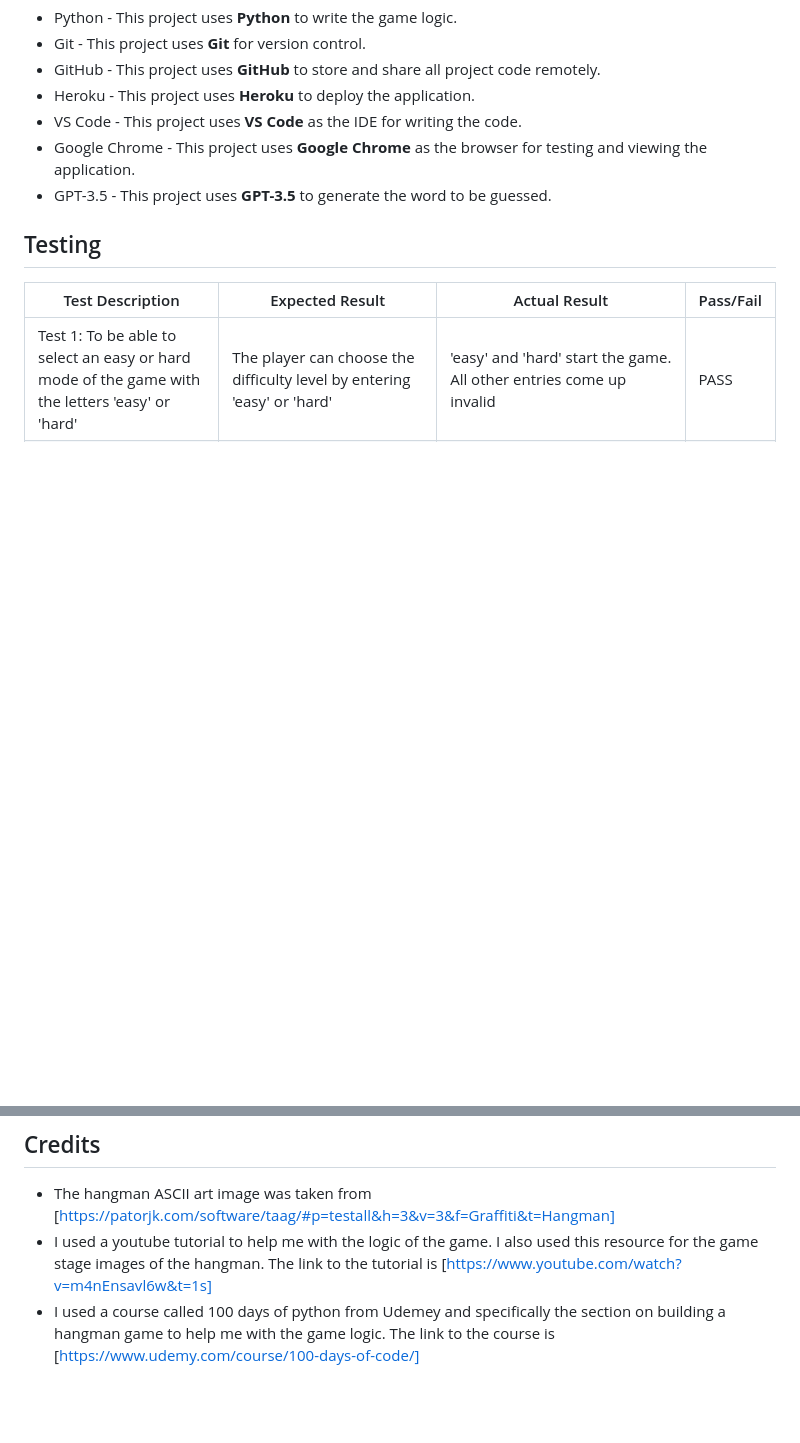
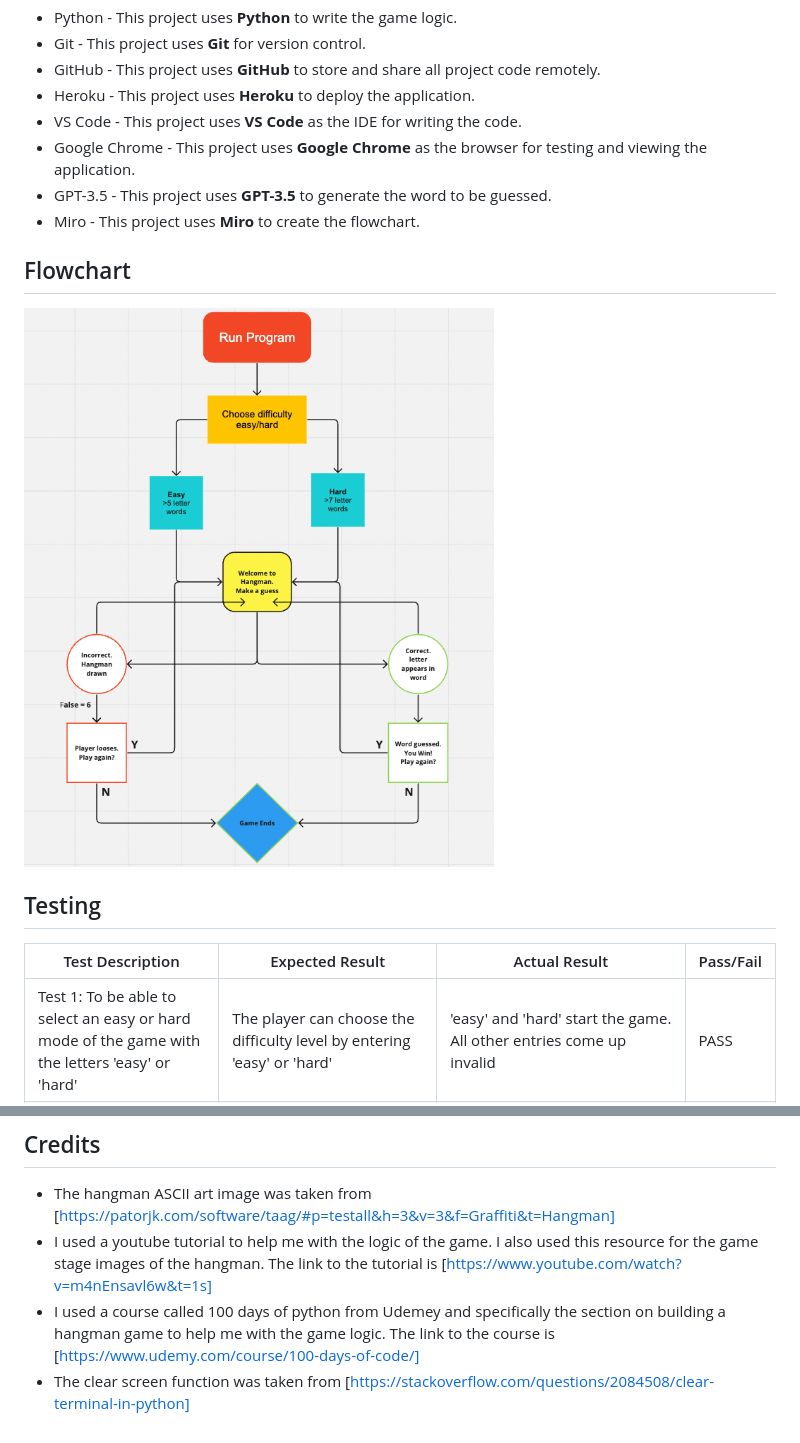
Before and after one commit to coatespeter/hangman, a Markdown page: README.md, 2 parts joined by grey strips. Rendered like a GitHub page; pictures changed too: assets/images/easy/flowchart.png (added); blank space fills up the shorter version.

Commit message:
flowchart added to the readme

```diff
--- a/README.md
+++ b/README.md
@@ -92,6 +92,11 @@ Enjoy the game and good luck!
 - VS Code - This project uses **VS Code** as the IDE for writing the code.
 - Google Chrome - This project uses **Google Chrome** as the browser for testing and viewing the application.
 - GPT-3.5 - This project uses **GPT-3.5** to generate the word to be guessed.
+- Miro - This project uses **Miro** to create the flowchart.
+
+## Flowchart
+
+![image of flowchart](assets/images/easy/flowchart.png)
 
 ## Testing
 
@@ -144,3 +149,4 @@ This project was deployed to Heroku using the following steps:
 - The hangman ASCII art image was taken from [https://patorjk.com/software/taag/#p=testall&h=3&v=3&f=Graffiti&t=Hangman]
 - I used a youtube tutorial to help me with the logic of the game. I also used this resource for the game stage images of the hangman. The link to the tutorial is [https://www.youtube.com/watch?v=m4nEnsavl6w&t=1s]
 - I used a course called 100 days of python from Udemey and specifically the section on building a hangman game to help me with the game logic. The link to the course is [https://www.udemy.com/course/100-days-of-code/]
+- The clear screen function was taken from [https://stackoverflow.com/questions/2084508/clear-terminal-in-python]
```
